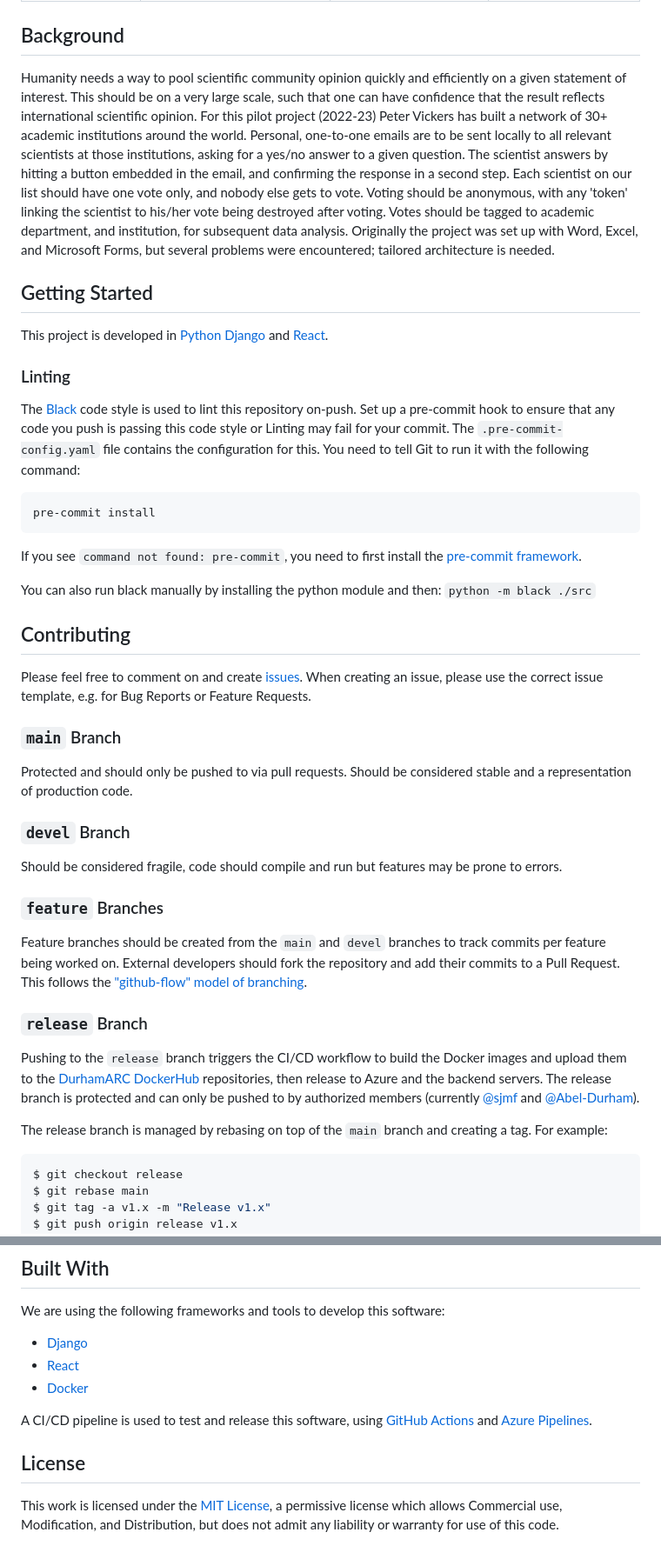
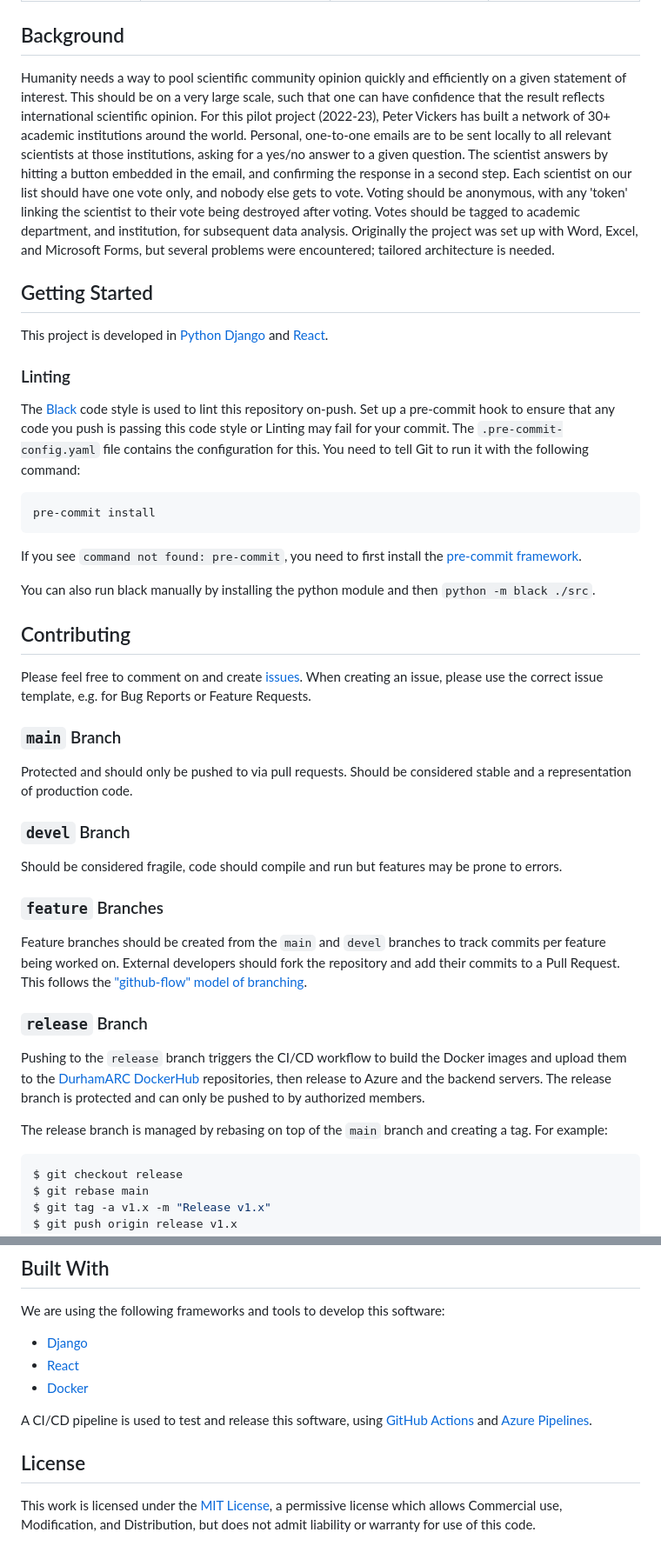
Before and after one commit to DurhamARC/IASCPolls, a Markdown page: README.md, 2 parts joined by grey strips. Shown: that part at 87% size. Drawn GitHub-style.

Commit message:
📏 Reformat to 80 columns

````diff
--- a/README.md
+++ b/README.md
@@ -17,35 +18,44 @@ provides a tailored architecture for surveying consensus across the scientific c
 
 ## Background
 
-Humanity needs a way to pool scientific community opinion quickly and efficiently on a given statement of interest.
-This should be on a very large scale, such that one can have confidence that the result reflects international
-scientific opinion. For this pilot project (2022-23) Peter Vickers has built a network of 30+ academic institutions
-around the world. Personal, one-to-one emails are to be sent locally to all relevant scientists at those institutions,
-asking for a yes/no answer to a given question. The scientist answers by hitting a button embedded in the email, and
-confirming the response in a second step. Each scientist on our list should have one vote only, and nobody else gets
-to vote. Voting should be anonymous, with any 'token' linking the scientist to his/her vote being destroyed after
-voting. Votes should be tagged to academic department, and institution, for subsequent data analysis. Originally the
-project was set up with Word, Excel, and Microsoft Forms, but several problems were encountered; tailored architecture
-is needed.
+Humanity needs a way to pool scientific community opinion quickly and
+efficiently on a given statement of interest. This should be on a very large
+scale, such that one can have confidence that the result reflects international
+scientific opinion. For this pilot project (2022-23), Peter Vickers has built a
+network of 30+ academic institutions around the world. Personal, one-to-one
+emails are to be sent locally to all relevant scientists at those institutions,
+asking for a yes/no answer to a given question. The scientist answers by hitting
+a button embedded in the email, and confirming the response in a second step.
+Each scientist on our list should have one vote only, and nobody else gets to
+vote. Voting should be anonymous, with any 'token' linking the scientist to
+their vote being destroyed after voting. Votes should be tagged to academic
+department, and institution, for subsequent data analysis. Originally the
+project was set up with Word, Excel, and Microsoft Forms, but several problems
+were encountered; tailored architecture is needed.
 
 
 ## Getting Started
 
-This project is developed in [Python Django](https://www.djangoproject.com/) and [React](https://reactjs.org/).
+This project is developed in [Python Django](https://www.djangoproject.com/) and
+[React](https://reactjs.org/).
 
 ### Linting
 
-The [Black](https://github.com/psf/black) code style is used to lint this repository on-push. Set up a pre-commit hook
-to ensure that any code you push is passing this code style or Linting may fail for your commit. The `.pre-commit-config.yaml`
-file contains the configuration for this. You need to tell Git to run it with the following command:
+The [Black](https://github.com/psf/black) code style is used to lint this
+repository on-push. Set up a pre-commit hook to ensure that any code you push is
+passing this code style or Linting may fail for your commit. The
+`.pre-commit-config.yaml` file contains the configuration for this. You need to
+tell Git to run it with the following command:
 
 ```
 pre-commit install
 ```
 
-If you see `command not found: pre-commit`, you need to first install the [pre-commit framework](https://pre-commit.com/#install).
+If you see `command not found: pre-commit`, you need to first install the
+[pre-commit framework](https://pre-commit.com/#install).
 
-You can also run black manually by installing the python module and then: `python -m black ./src`
+You can also run black manually by installing the python module and then
+`python -m black ./src`.
 
 
 [//]: # (### Running Locally)
@@ -54,21 +64,32 @@ You can also run black manually by installing the python module and then: `pytho
 
 ## Contributing
 
-Please feel free to comment on and create [issues](issues). When creating an issue, please use the correct issue template, e.g. for Bug Reports or Feature Requests.
+Please feel free to comment on and create [issues](issues). When creating an
+issue, please use the correct issue template, e.g. for Bug Reports or Feature
+Requests.
 
 ### `main` Branch
-Protected and should only be pushed to via pull requests. Should be considered stable and a representation of production code.
+Protected and should only be pushed to via pull requests. Should be considered
+stable and a representation of production code.
 
 ### `devel` Branch
-Should be considered fragile, code should compile and run but features may be prone to errors.
+Should be considered fragile, code should compile and run but features may be
+prone to errors.
 
 ### `feature` Branches
-Feature branches should be created from the `main` and `devel` branches to track commits per feature being worked on. External developers should fork the repository and add their commits to a Pull Request. This follows the ["github-flow" model of branching](https://docs.github.com/en/get-started/quickstart/github-flow).
+Feature branches should be created from the `main` and `devel` branches to track
+commits per feature being worked on. External developers should fork the
+repository and add their commits to a Pull Request. This follows the
+["github-flow" model of branching](https://docs.github.com/en/get-started/quickstart/github-flow).
 
 ### `release` Branch
-Pushing to the `release` branch triggers the CI/CD workflow to build the Docker images and upload them to the [DurhamARC DockerHub](https://hub.docker.com/orgs/durhamarc/) repositories, then release to Azure and the backend servers. The release branch is protected and can only be pushed to by authorized members (currently [@sjmf](https://github.com/sjmf) and [@Abel-Durham](https://github.com/Abel-Durham)).
+Pushing to the `release` branch triggers the CI/CD workflow to build the Docker
+images and upload them to the [DurhamARC DockerHub](https://hub.docker.com/orgs/durhamarc/)
+repositories, then release to Azure and the backend servers. The release branch
+is protected and can only be pushed to by authorized members.
 
-The release branch is managed by rebasing on top of the `main` branch and creating a tag. For example:
+The release branch is managed by rebasing on top of the `main` branch and
+creating a tag. For example:
 
 ```shell
 $ git checkout release
@@ -87,12 +108,15 @@ We are using the following frameworks and tools to develop this software:
 * [React](https://reactjs.org/)
 * [Docker](https://docker.io/)
 
-A CI/CD pipeline is used to test and release this software, using [GitHub Actions](https://github.com/features/actions) and [Azure Pipelines](https://azure.microsoft.com/en-gb/products/devops/pipelines/).
+A CI/CD pipeline is used to test and release this software, using
+[GitHub Actions](https://github.com/features/actions) and
+[Azure Pipelines](https://azure.microsoft.com/en-gb/products/devops/pipelines/).
 
 
 ## License
-This work is licensed under the [MIT License](LICENSE), a permissive license which allows Commercial use, Modification, and Distribution,
-but does not admit any liability or warranty for use of this code.
+This work is licensed under the [MIT License](LICENSE), a permissive license
+which allows Commercial use, Modification, and Distribution, but does not admit
+liability or warranty for use of this code.
 
 [//]: # (## Citation)
 [//]: # ()
````
Also changed, not shown: other parts of README.md (+3 -2 lines).
